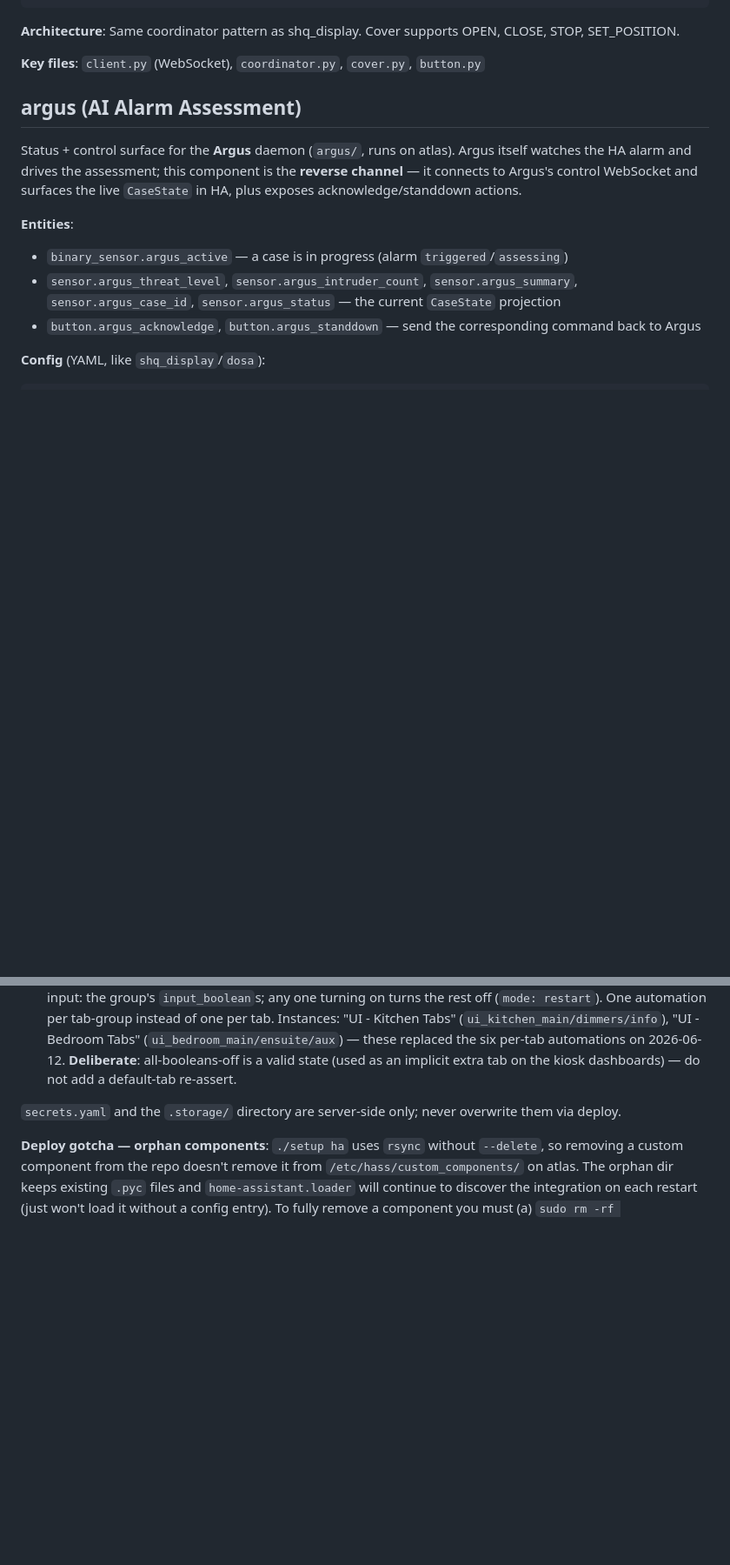
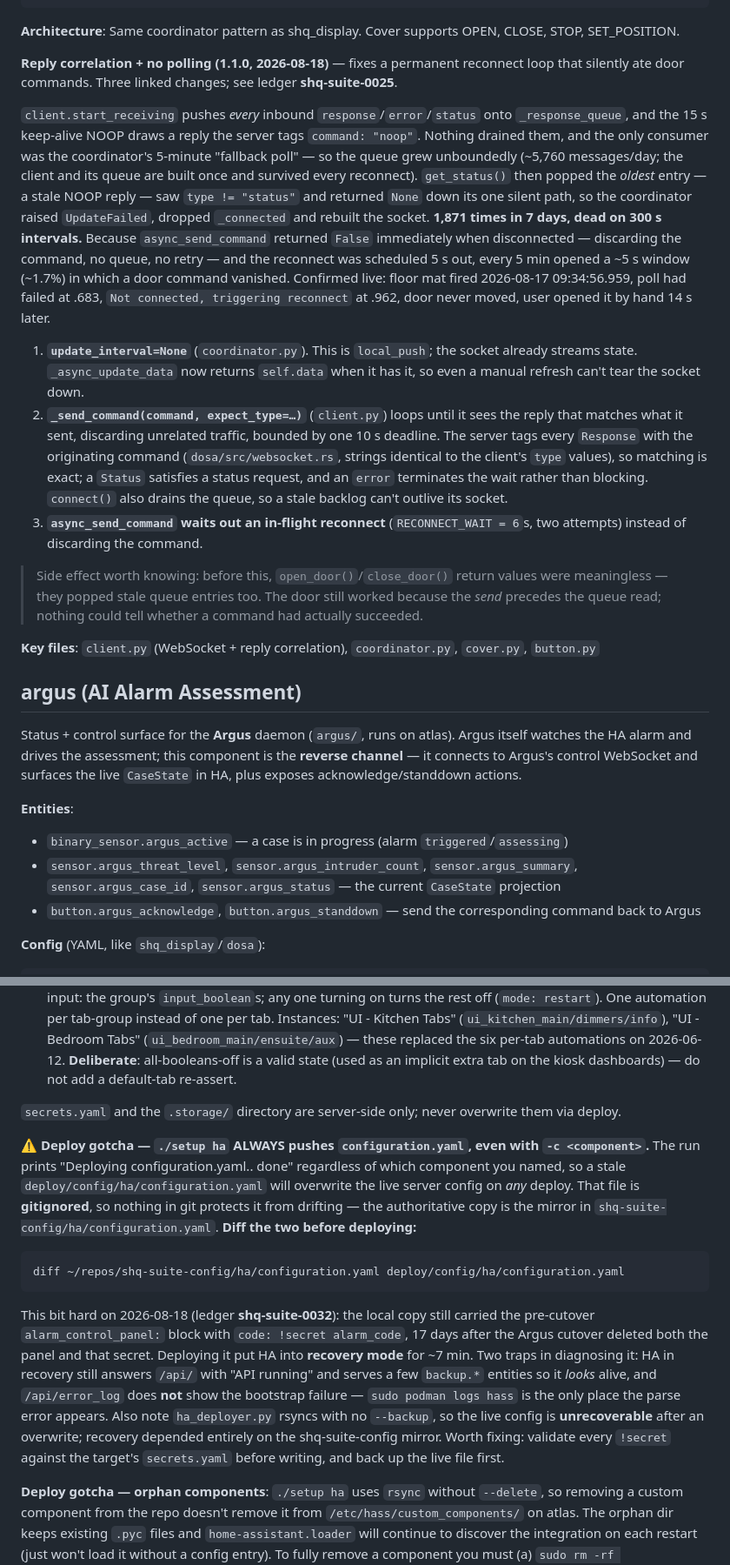
Before and after one commit to jordonsc/shq-suite, a Markdown page: home-assistant/CLAUDE.md, 2 parts joined by grey strips. Shown at 87% size. GitHub-like rendering; blank space fills up the shorter version.

Commit message:
docs: dosa 1.1.0 notes, and the ./setup ha configuration.yaml landmine
Documents the dosa reconnect-loop fix, and a deploy hazard found while shipping
it: ./setup ha always pushes configuration.yaml even when -c names a single
component. deploy/config/ha/configuration.yaml is gitignored, so nothing in git
stops it drifting from the authoritative shq-suite-config mirror.

The local copy was 17 days stale and still carried the pre-cutover
alarm_control_panel block referencing a secret the Argus cutover had deleted.
Deploying it put HA into recovery mode for ~7 minutes. Notes the two traps that
made it slow to spot -- HA in recovery still answers /api/ and serves backup.*
entities, and the parse error appears only in podman logs, not /api/error_log --
plus the absence of any pre-deploy backup. Ledger shq-suite-0032.

````diff
--- a/home-assistant/CLAUDE.md
+++ b/home-assistant/CLAUDE.md
@@ -83,7 +83,17 @@ dosa:
 
 **Architecture**: Same coordinator pattern as shq_display. Cover supports OPEN, CLOSE, STOP, SET_POSITION.
 
-**Key files**: `client.py` (WebSocket), `coordinator.py`, `cover.py`, `button.py`
+**Reply correlation + no polling (1.1.0, 2026-08-18)** — fixes a permanent reconnect loop that silently ate door commands. Three linked changes; see ledger **shq-suite-0025**.
+
+`client.start_receiving` pushes *every* inbound `response`/`error`/`status` onto `_response_queue`, and the 15 s keep-alive NOOP draws a reply the server tags `command: "noop"`. Nothing drained them, and the only consumer was the coordinator's 5-minute "fallback poll" — so the queue grew unboundedly (~5,760 messages/day; the client and its queue are built once and survived every reconnect). `get_status()` then popped the *oldest* entry — a stale NOOP reply — saw `type != "status"` and returned `None` down its one silent path, so the coordinator raised `UpdateFailed`, dropped `_connected` and rebuilt the socket. **1,871 times in 7 days, dead on 300 s intervals.** Because `async_send_command` returned `False` immediately when disconnected — discarding the command, no queue, no retry — and the reconnect was scheduled 5 s out, every 5 min opened a ~5 s window (~1.7%) in which a door command vanished. Confirmed live: floor mat fired 2026-08-17 09:34:56.959, poll had failed at .683, `Not connected, triggering reconnect` at .962, door never moved, user opened it by hand 14 s later.
+
+1. **`update_interval=None`** (`coordinator.py`). This is `local_push`; the socket already streams state. `_async_update_data` now returns `self.data` when it has it, so even a manual refresh can't tear the socket down.
+2. **`_send_command(command, expect_type=…)`** (`client.py`) loops until it sees the reply that matches what it sent, discarding unrelated traffic, bounded by one 10 s deadline. The server tags every `Response` with the originating command (`dosa/src/websocket.rs`, strings identical to the client's `type` values), so matching is exact; a `Status` satisfies a status request, and an `error` terminates the wait rather than blocking. `connect()` also drains the queue, so a stale backlog can't outlive its socket.
+3. **`async_send_command` waits out an in-flight reconnect** (`RECONNECT_WAIT = 6`s, two attempts) instead of discarding the command.
+
+> Side effect worth knowing: before this, `open_door()`/`close_door()` return values were meaningless — they popped stale queue entries too. The door still worked because the *send* precedes the queue read; nothing could tell whether a command had actually succeeded.
+
+**Key files**: `client.py` (WebSocket + reply correlation), `coordinator.py`, `cover.py`, `button.py`
 
 ## argus (AI Alarm Assessment)
 
@@ -233,6 +243,14 @@ For automations/scripts/scenes, edit them in the HA UI directly — they live in
 
 `secrets.yaml` and the `.storage/` directory are server-side only; never overwrite them via deploy.
 
+**⚠️ Deploy gotcha — `./setup ha` ALWAYS pushes `configuration.yaml`, even with `-c <component>`.** The run prints "Deploying configuration.yaml.. done" regardless of which component you named, so a stale `deploy/config/ha/configuration.yaml` will overwrite the live server config on *any* deploy. That file is **gitignored**, so nothing in git protects it from drifting — the authoritative copy is the mirror in `shq-suite-config/ha/configuration.yaml`. **Diff the two before deploying:**
+
+```bash
+diff ~/repos/shq-suite-config/ha/configuration.yaml deploy/config/ha/configuration.yaml
+```
+
+This bit hard on 2026-08-18 (ledger **shq-suite-0032**): the local copy still carried the pre-cutover `alarm_control_panel:` block with `code: !secret alarm_code`, 17 days after the Argus cutover deleted both the panel and that secret. Deploying it put HA into **recovery mode** for ~7 min. Two traps in diagnosing it: HA in recovery still answers `/api/` with "API running" and serves a few `backup.*` entities so it *looks* alive, and `/api/error_log` does **not** show the bootstrap failure — `sudo podman logs hass` is the only place the parse error appears. Also note `ha_deployer.py` rsyncs with no `--backup`, so the live config is **unrecoverable** after an overwrite; recovery depended entirely on the shq-suite-config mirror. Worth fixing: validate every `!secret` against the target's `secrets.yaml` before writing, and back up the live file first.
+
 **Deploy gotcha — orphan components**: `./setup ha` uses `rsync` without `--delete`, so removing a custom component from the repo doesn't remove it from `/etc/hass/custom_components/` on atlas. The orphan dir keeps existing `.pyc` files and `home-assistant.loader` will continue to discover the integration on each restart (just won't load it without a config entry). To fully remove a component you must (a) `sudo rm -rf /etc/hass/custom_components/<name>` on atlas, plus (b) delete the HA config entry, plus (c) clean up any orphan entities the entity registry restored. Future fix: switch `ha_deployer.py` to `rsync --delete-after` for `custom_components/`.
 
 **Deploy gotcha — HA config files owned by root**: `/etc/hass/automations.yaml`, `configuration.yaml`, etc. are owned by `root:root`, not the SSH user. Direct in-place edits via SSH need `sudo` (passwordless sudo is configured for the deploy user on atlas).
````
